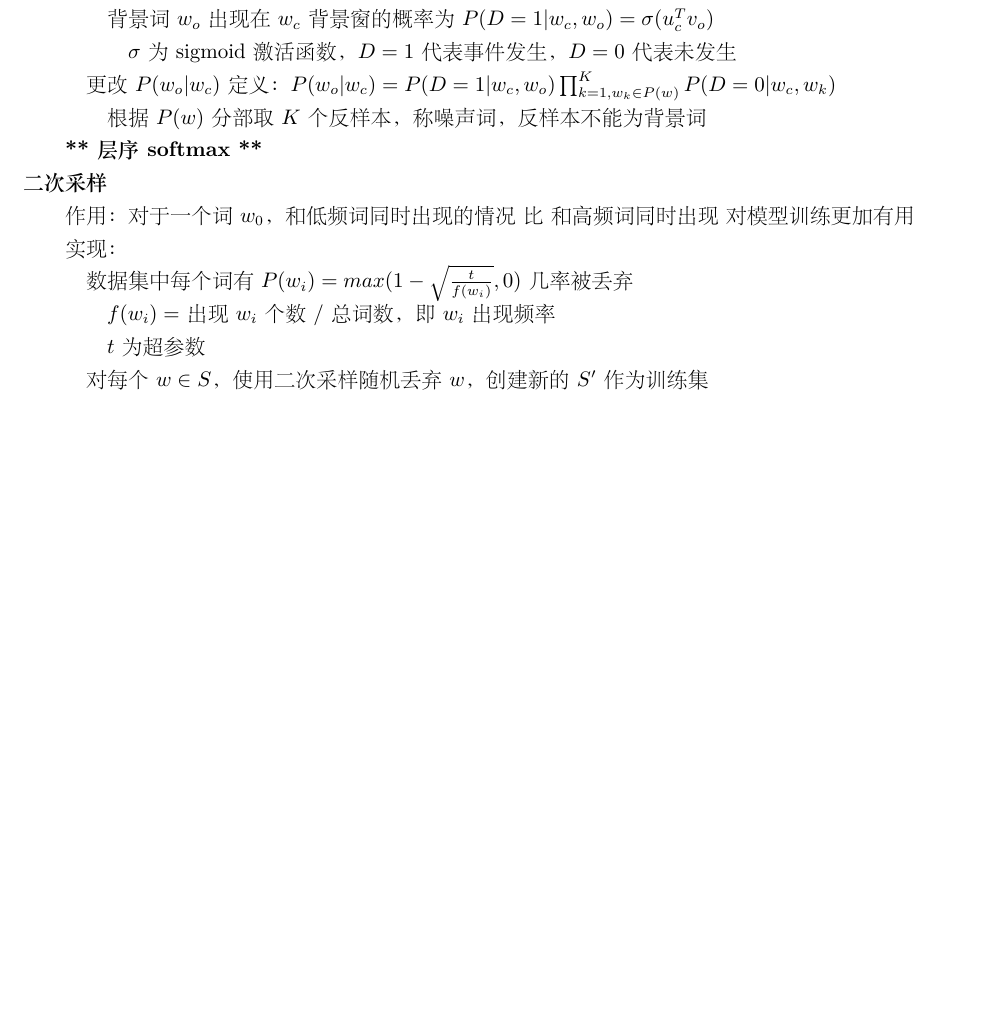
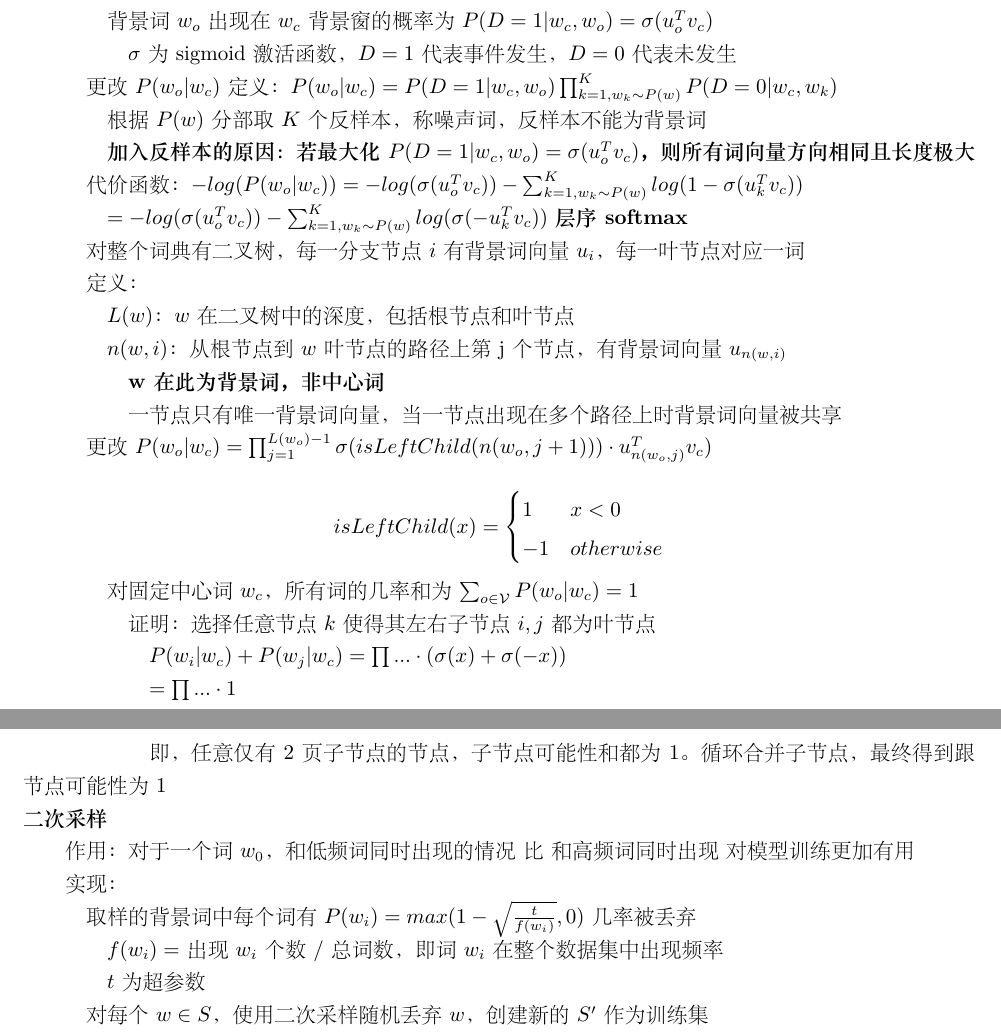
Before and after one commit to xu-shitong/deep-learning, a LaTeX document (deep-learning_note/deep-learning笔记.tex): part of page 20 of 25 before the commit and two parts of pages 20 and 21 of 25 after it, the two joined at a grey line, cut so that both start at the same text, the shorter picture padded with empty space. The pictures show the PDF file deep-learning_note/deep-learning笔记.pdf that the author committed with the source.

Commit message:
xu-shitong: update note till word2vec

```diff
--- a/deep-learning_note/deep-learning笔记.tex
+++ b/deep-learning_note/deep-learning笔记.tex
@@ -1189,14 +1189,16 @@
 
   \quad 当中心词一侧背景词个数$l<n$，填充$n-l$个无效词，随后由掩码舍弃不进入代价函数计算。
 
-  给定中心词$w_c$，有单个背景词$w_o$的概率$P(w_o | w_c) = \frac{exp(u_o^Tv_c)}{\sum_{i\in\mathcal{V} } exp(u_i^Tv_c)}$\\
+  给定中心词$w_c$，有单个背景词$w_o$的概率$P(w_o | w_c) = \frac{exp(u_o^Tv_c)}{\sum_{i\in\mathcal{V} } exp(u_i^Tv_c)}$
+
+  \quad $ log(P(w_o | w_c)) = u_o^Tv_c - log(\sum_{i\in\mathcal{V} } exp(u_i^Tv_c))$\\
 \textbf{跳字模型}：
 
   基于一个\textbf{中心词}生成才其周围的多个\textbf{背景词}
 
   \textbf{似然函数}：代表一段词序发生的可能性
 
-  \quad 对中心词$w_c$，产生所有窗口内的背景词的概率为(假设背景词间$independent$)$P(c) = \prod_{c-n<j<c+n} P(w_j | w_c)$
+  \quad 对中心词$w_c$，产生所有窗口内的背景词的概率为(假设背景词间$independent$)$P(c) = \prod_{c-n<j<c+n, j \neq c} P(w_j | w_c)$
 
   \quad (假设每一中心词产生背景词的可能性independent) 产生整个词序$S$的可能性：
 
@@ -1242,24 +1244,60 @@
 
   \quad 定义：
 
-  \quad \quad 背景词$w_o$出现在$w_c$背景窗的概率为$P(D = 1|w_c, w_o) = \sigma(u_c^Tv_o)$
+  \quad \quad 背景词$w_o$出现在$w_c$背景窗的概率为$P(D = 1|w_c, w_o) = \sigma(u_o^Tv_c)$
 
   \quad \quad \quad $\sigma$为sigmoid激活函数，$D = 1$代表事件发生，$D = 0$代表未发生
 
-  \quad 更改$P(w_o | w_c)$定义：$P(w_o | w_c) = P(D = 1| w_c, w_o)\prod_{k=1, w_k \in P(w)}^{K}P(D = 0 | w_c, w_k)$
+  \quad 更改$P(w_o | w_c)$定义：$P(w_o | w_c) = P(D = 1| w_c, w_o)\prod_{k=1, w_k \sim P(w)}^{K}P(D = 0 | w_c, w_k)$
 
   \quad \quad 根据$P(w)$分部取$K$个反样本，称噪声词，反样本不能为背景词
 
-  \textbf{** 层序softmax **}\\
+  \quad \quad \textbf{加入反样本的原因：若最大化$P(D = 1|w_c, w_o) = \sigma(u_o^Tv_c)$，则所有词向量方向相同且长度极大}
+
+  \quad 代价函数：$-log(P(w_o | w_c)) = -log(\sigma(u_o^Tv_c)) - \sum_{k=1, w_k \sim P(w)}^{K}log(1-\sigma(u_k^Tv_c))$
+
+  \quad \quad $ = -log(\sigma(u_o^Tv_c)) - \sum_{k=1, w_k \sim P(w)}^{K}log(\sigma(-u_k^Tv_c))$
+  \textbf{层序softmax}
+
+  \quad 对整个词典有二叉树，每一分支节点$i$有背景词向量$u_i$，每一叶节点对应一词
+
+  \quad 定义：
+
+  \quad \quad $L(w)$：$w$在二叉树中的深度，包括根节点和叶节点
+
+  \quad \quad $n(w, i)$：从根节点到$w$叶节点的路径上第j个节点，有背景词向量$u_{n(w, i)}$
+
+  \quad \quad \quad \textbf{w在此为背景词，非中心词}
+
+  \quad \quad \quad 一节点只有唯一背景词向量，当一节点出现在多个路径上时背景词向量被共享
+
+  \quad 更改$P(w_o | w_c) = \prod_{j=1}^{L(w_o) - 1} \sigma(isLeftChild(n(w_o, j+1))) \cdot u_{n(w_o, j)}^Tv_c)$
+
+  \quad \quad \begin{equation*}
+    isLeftChild(x) = \begin{cases}
+    1 &x < 0\\
+    -1 & otherwise
+    \end{cases}
+  \end{equation*}
+
+  \quad \quad 对固定中心词$w_c$，所有词的几率和为$\sum_{o \in \mathcal{V}} P(w_o | w_c) = 1$
+
+  \quad \quad \quad 证明：选择任意节点$k$使得其左右子节点$i, j$都为叶节点
+
+  \quad \quad \quad \quad $P(w_i | w_c) + P(w_j | w_c) = \prod ... \cdot (\sigma(x) + \sigma(-x))$
+
+  \quad \quad \quad \quad $ = \prod ... \cdot 1$
+
+  \quad \quad \quad \quad 即，任意仅有2页子节点的节点，子节点可能性和都为1。循环合并子节点，最终得到跟节点可能性为1\\
 \textbf{二次采样}
 
   作用：对于一个词$w_0$，和低频词同时出现的情况\ 比\ 和高频词同时出现\ 对模型训练更加有用
 
   实现：
 
-  \quad 数据集中每个词有$P(w_i) = max(1-\sqrt{\frac{t}{f(w_i)}}, 0)$几率被丢弃
-
-  \quad \quad $f(w_i) = $ 出现$w_i$个数 / 总词数，即$w_i$出现频率
+  \quad 取样的背景词中每个词有$P(w_i) = max(1-\sqrt{\frac{t}{f(w_i)}}, 0)$几率被丢弃
+
+  \quad \quad $f(w_i) = $ 出现$w_i$个数 / 总词数，即词$w_i$在整个数据集中出现频率
 
   \quad \quad $t$为超参数
 
```
Also changed, not shown: deep-learning_note/deep-learning笔记.pdf, deep-learning_note/deep-learning笔记.tex (2 more changed lines).
